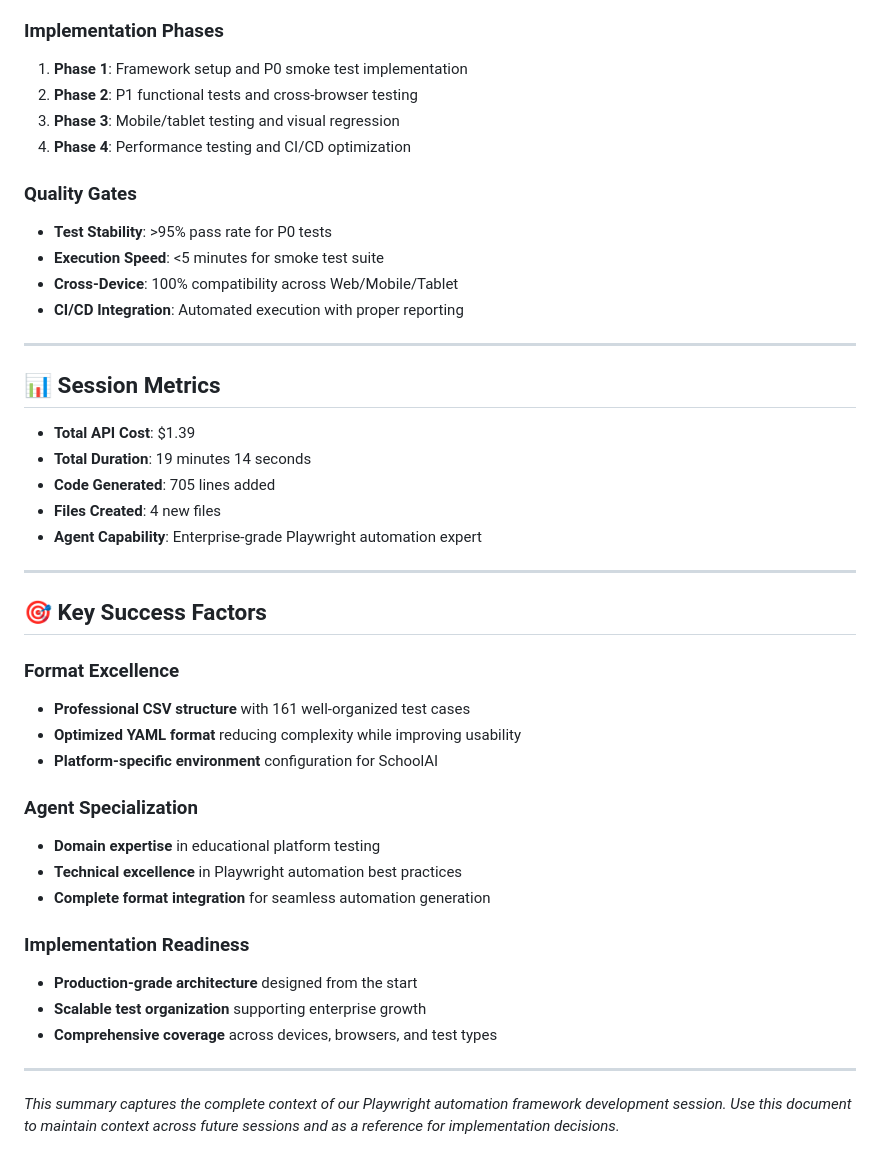
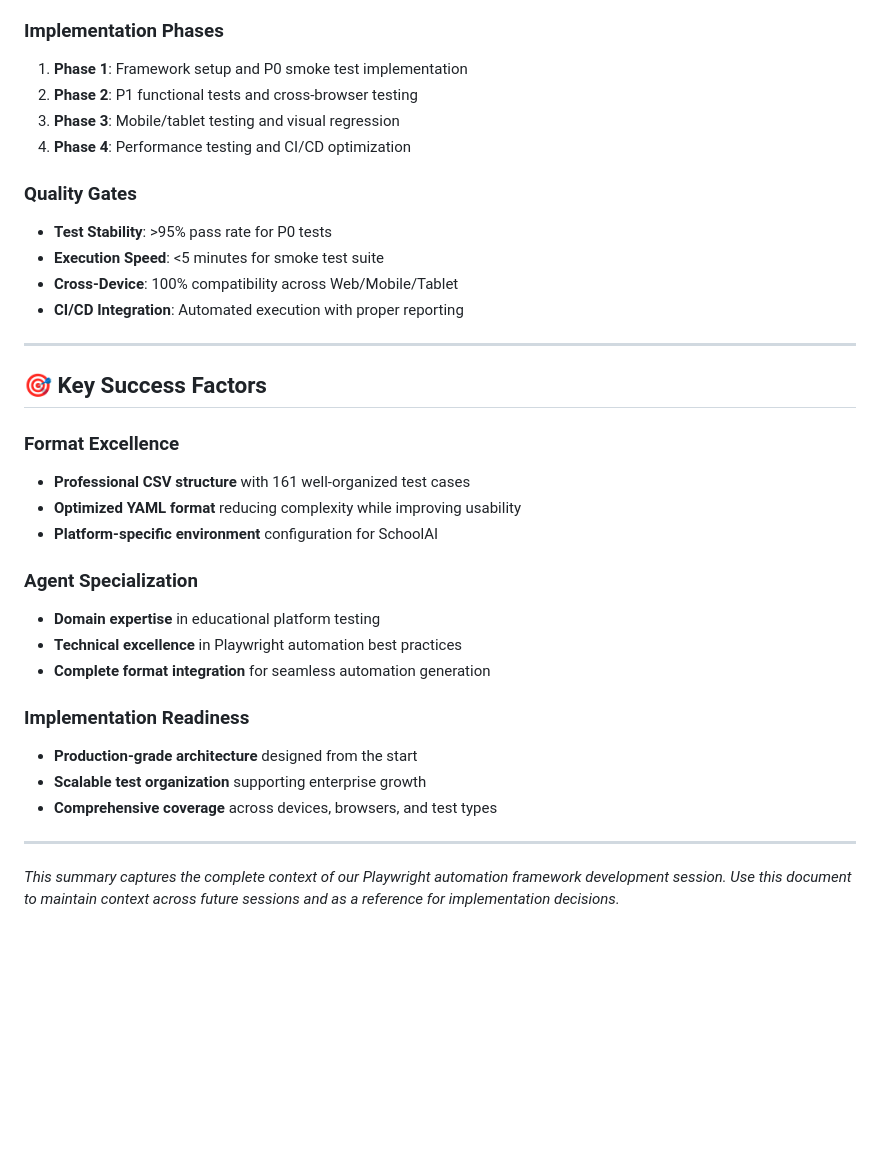
Before and after one commit to harsha7innerscore/ui_playground, a Markdown page: playwright-automation-framework/SESSION_SUMMARY.md, the part around one of its changes. GitHub-like rendering; blank space fills up the shorter version.

```diff
--- a/playwright-automation-framework/SESSION_SUMMARY.md
+++ b/playwright-automation-framework/SESSION_SUMMARY.md
@@ -235,12 +256,14 @@ Task tool with subagent_type='playwright-expert'
 4. **Set up environment configuration** for local and CI/CD environments
 
 ### **Implementation Phases**
+
 1. **Phase 1**: Framework setup and P0 smoke test implementation
 2. **Phase 2**: P1 functional tests and cross-browser testing
 3. **Phase 3**: Mobile/tablet testing and visual regression
 4. **Phase 4**: Performance testing and CI/CD optimization
 
 ### **Quality Gates**
+
 - **Test Stability**: >95% pass rate for P0 tests
 - **Execution Speed**: <5 minutes for smoke test suite
 - **Cross-Device**: 100% compatibility across Web/Mobile/Tablet
@@ -248,33 +271,26 @@ Task tool with subagent_type='playwright-expert'
 
 ---
 
-## 📊 **Session Metrics**
-
-- **Total API Cost**: $1.39
-- **Total Duration**: 19 minutes 14 seconds
-- **Code Generated**: 705 lines added
-- **Files Created**: 4 new files
-- **Agent Capability**: Enterprise-grade Playwright automation expert
-
----
-
 ## 🎯 **Key Success Factors**
 
 ### **Format Excellence**
+
 - **Professional CSV structure** with 161 well-organized test cases
 - **Optimized YAML format** reducing complexity while improving usability
 - **Platform-specific environment** configuration for SchoolAI
 
 ### **Agent Specialization**
+
 - **Domain expertise** in educational platform testing
 - **Technical excellence** in Playwright automation best practices
 - **Complete format integration** for seamless automation generation
 
 ### **Implementation Readiness**
+
 - **Production-grade architecture** designed from the start
 - **Scalable test organization** supporting enterprise growth
 - **Comprehensive coverage** across devices, browsers, and test types
 
 ---
 
-*This summary captures the complete context of our Playwright automation framework development session. Use this document to maintain context across future sessions and as a reference for implementation decisions.*
+_This summary captures the complete context of our Playwright automation framework development session. Use this document to maintain context across future sessions and as a reference for implementation decisions._
```
Also changed, not shown: other parts of playwright-automation-framework/SESSION_SUMMARY.md (+27 -6 lines).
